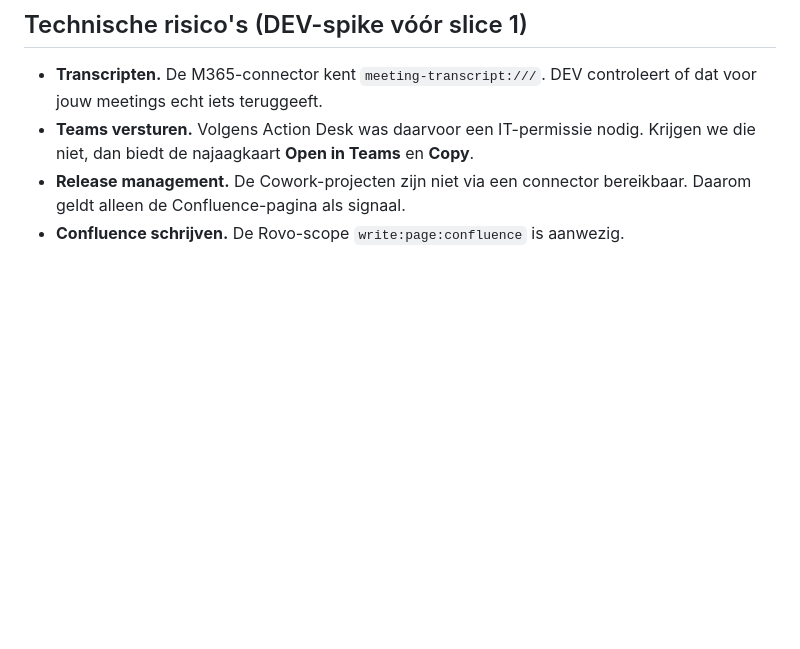
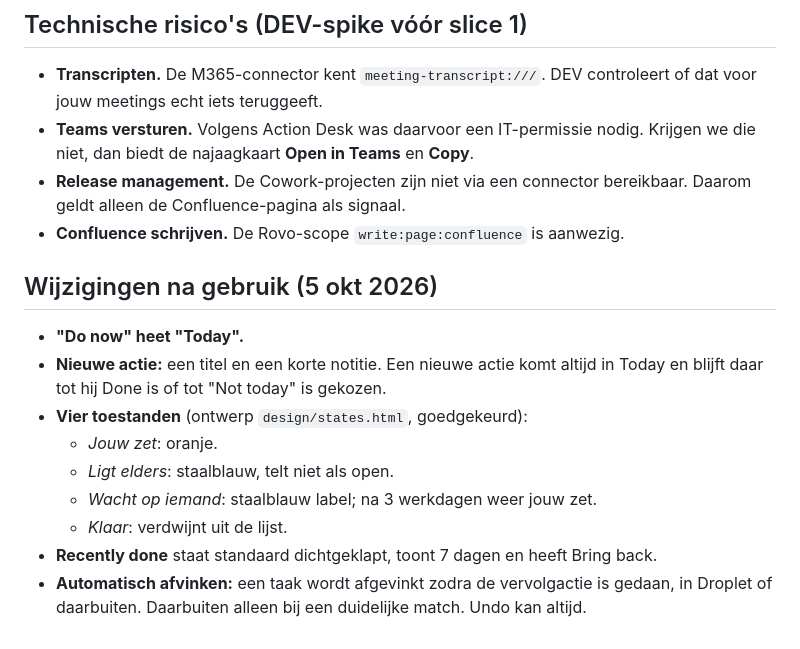
Before and after one commit to 3oo3zL0L/Actions, a Markdown page: docs/droplet/BRIEF.md, the part around the change. Drawn GitHub-style; blank space fills up the shorter version.

Commit message:
Droplet brief: Today, new action form, states, auto-done [skip ci]
Co-Authored-By: Claude Opus 5.5 <noreply@anthropic.com>
Claude-Session: https://claude.ai/code/session_01Sqbq9rdJXkW4x7n8kFQ5vv

```diff
--- a/docs/droplet/BRIEF.md
+++ b/docs/droplet/BRIEF.md
@@ -66,3 +66,14 @@ Daaronder staat de rest, ingeklapt en doorzoekbaar. Daarnaast is er één global
 - **Teams versturen.** Volgens Action Desk was daarvoor een IT-permissie nodig. Krijgen we die niet, dan biedt de najaagkaart **Open in Teams** en **Copy**.
 - **Release management.** De Cowork-projecten zijn niet via een connector bereikbaar. Daarom geldt alleen de Confluence-pagina als signaal.
 - **Confluence schrijven.** De Rovo-scope `write:page:confluence` is aanwezig.
+
+## Wijzigingen na gebruik (5 okt 2026)
+- **"Do now" heet "Today".**
+- **Nieuwe actie:** een titel en een korte notitie. Een nieuwe actie komt altijd in Today en blijft daar tot hij Done is of tot "Not today" is gekozen.
+- **Vier toestanden** (ontwerp `design/states.html`, goedgekeurd):
+  - *Jouw zet*: oranje.
+  - *Ligt elders*: staalblauw, telt niet als open.
+  - *Wacht op iemand*: staalblauw label; na 3 werkdagen weer jouw zet.
+  - *Klaar*: verdwijnt uit de lijst.
+- **Recently done** staat standaard dichtgeklapt, toont 7 dagen en heeft Bring back.
+- **Automatisch afvinken:** een taak wordt afgevinkt zodra de vervolgactie is gedaan, in Droplet of daarbuiten. Daarbuiten alleen bij een duidelijke match. Undo kan altijd.
```
